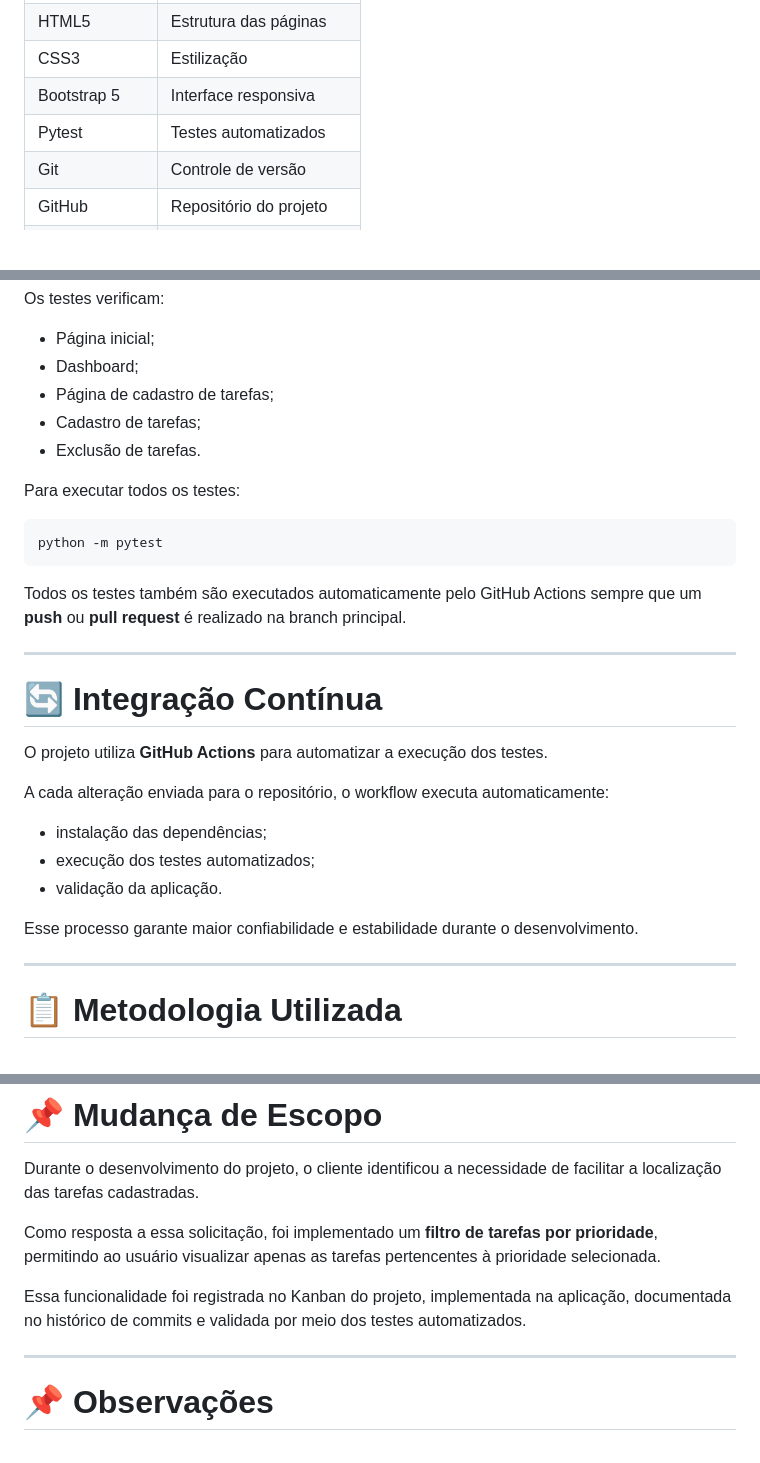
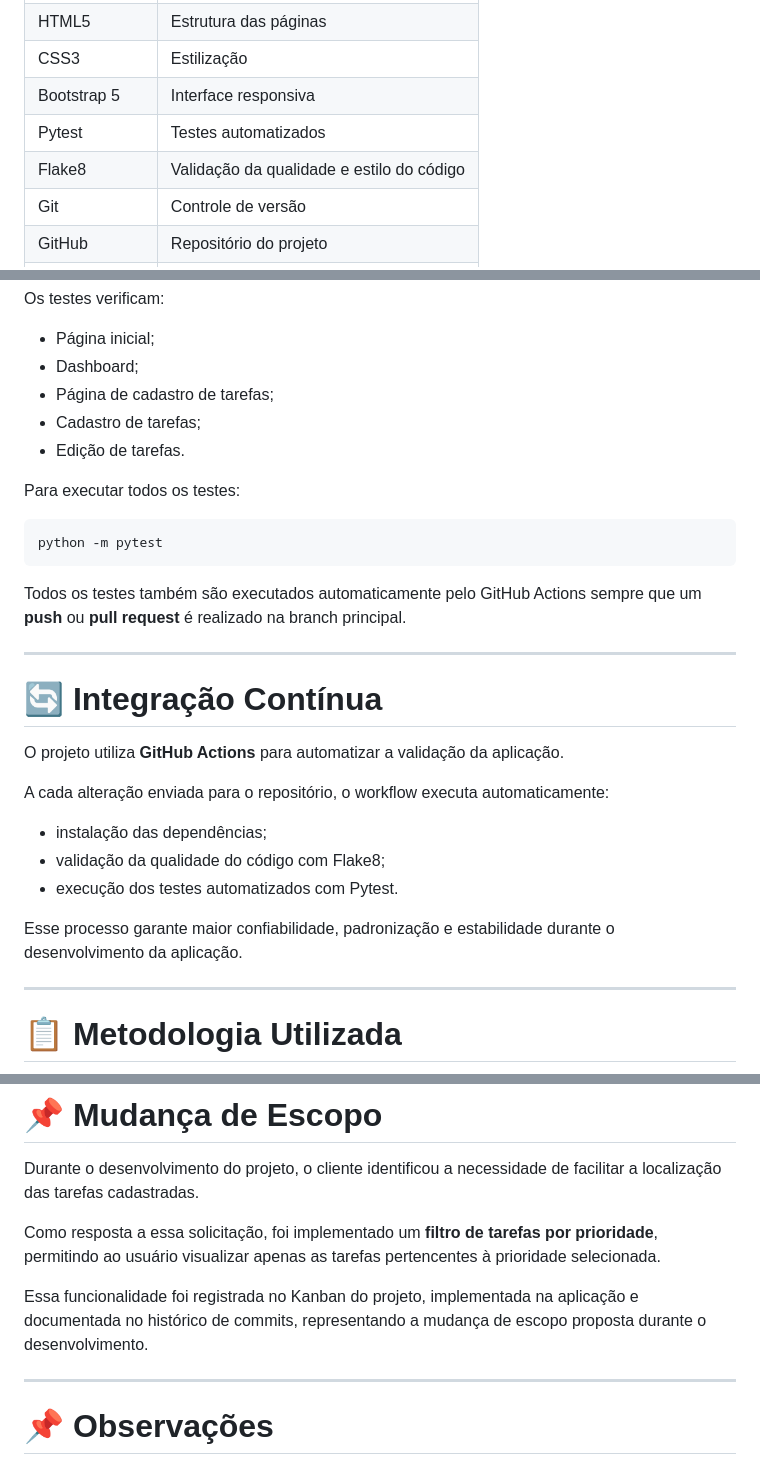
Before and after one commit to thl8022/taskflow-project, a Markdown page: README.md, 3 parts joined by grey strips. Drawn GitHub-style; blank space fills up the shorter version.

Commit message:
docs: atualiza README com documentação da integração contínua

```diff
--- a/README.md
+++ b/README.md
@@ -61,6 +61,7 @@ O sistema possui as seguintes funcionalidades:
 | CSS3 | Estilização |
 | Bootstrap 5 | Interface responsiva |
 | Pytest | Testes automatizados |
+| Flake8 | Validação da qualidade e estilo do código |
 | Git | Controle de versão |
 | GitHub | Repositório do projeto |
 | GitHub Actions | Integração Contínua (CI) |
@@ -216,7 +217,7 @@ Os testes verificam:
 - Dashboard;
 - Página de cadastro de tarefas;
 - Cadastro de tarefas;
-- Exclusão de tarefas.
+- Edição de tarefas.
 
 Para executar todos os testes:
 
@@ -230,15 +231,15 @@ Todos os testes também são executados automaticamente pelo GitHub Actions semp
 
 # 🔄 Integração Contínua
 
-O projeto utiliza **GitHub Actions** para automatizar a execução dos testes.
+O projeto utiliza **GitHub Actions** para automatizar a validação da aplicação.
 
 A cada alteração enviada para o repositório, o workflow executa automaticamente:
 
 - instalação das dependências;
-- execução dos testes automatizados;
-- validação da aplicação.
+- validação da qualidade do código com Flake8;
+- execução dos testes automatizados com Pytest.
 
-Esse processo garante maior confiabilidade e estabilidade durante o desenvolvimento.
+Esse processo garante maior confiabilidade, padronização e estabilidade durante o desenvolvimento da aplicação.
 
 ---
 
@@ -292,7 +293,7 @@ Durante o desenvolvimento do projeto, o cliente identificou a necessidade de fac
 
 Como resposta a essa solicitação, foi implementado um **filtro de tarefas por prioridade**, permitindo ao usuário visualizar apenas as tarefas pertencentes à prioridade selecionada.
 
-Essa funcionalidade foi registrada no Kanban do projeto, implementada na aplicação, documentada no histórico de commits e validada por meio dos testes automatizados.
+Essa funcionalidade foi registrada no Kanban do projeto, implementada na aplicação e documentada no histórico de commits, representando a mudança de escopo proposta durante o desenvolvimento.
 
 ---
 
```
